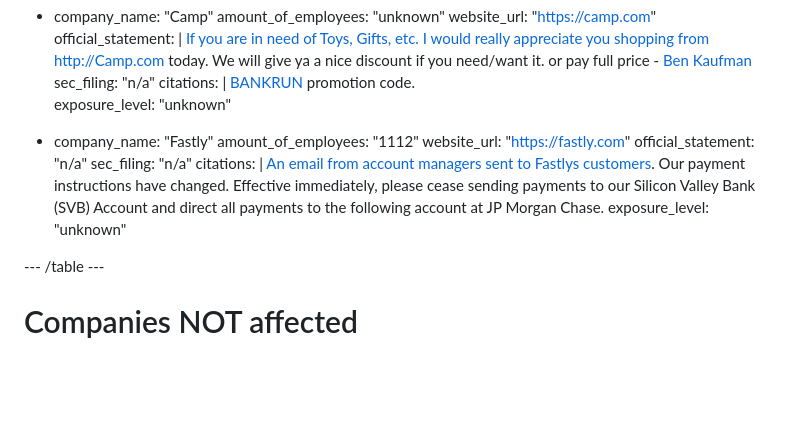
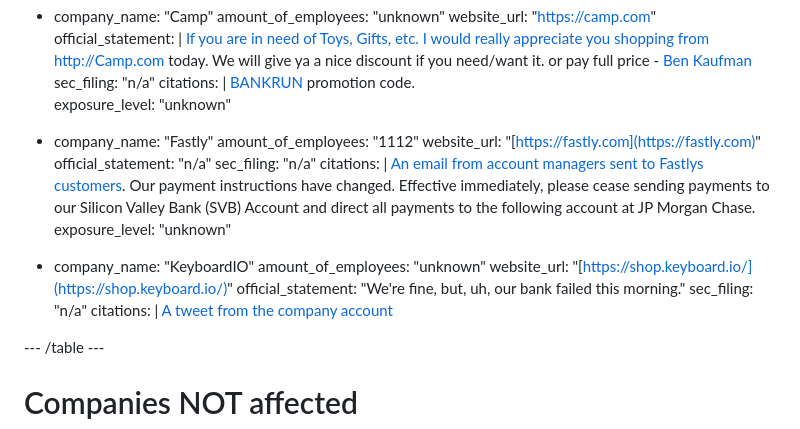
Before and after one commit to ghuntley/affectedbysvbornot.com, a Markdown page: index.md, the part around the change. GitHub-like rendering; blank space fills up the shorter version.

```diff
--- a/index.md
+++ b/index.md
@@ -48,12 +48,20 @@ data:
 
 - company_name: "Fastly"
   amount_of_employees: "1112"
-  website_url: "https://fastly.com"
+  website_url: "[https://fastly.com](https://fastly.com)"
   official_statement: "n/a"
   sec_filing: "n/a"
   citations: |
              [An email from account managers sent to Fastlys customers](./citations/fastly.jpeg). Our payment instructions have changed. Effective immediately, please cease sending payments to our Silicon Valley Bank (SVB) Account and direct all payments to the following account at JP Morgan Chase.
   exposure_level: "unknown"
+
+- company_name: "KeyboardIO"
+  amount_of_employees: "unknown"
+  website_url: "[https://shop.keyboard.io/](https://shop.keyboard.io/)"
+  official_statement: "We're fine, but, uh, our bank failed this morning."
+  sec_filing: "n/a"
+  citations: |
+             [A tweet from the company account](https://twitter.com/keyboardio/status/1634383443982442497)
 
 --- /table ---
 
```
